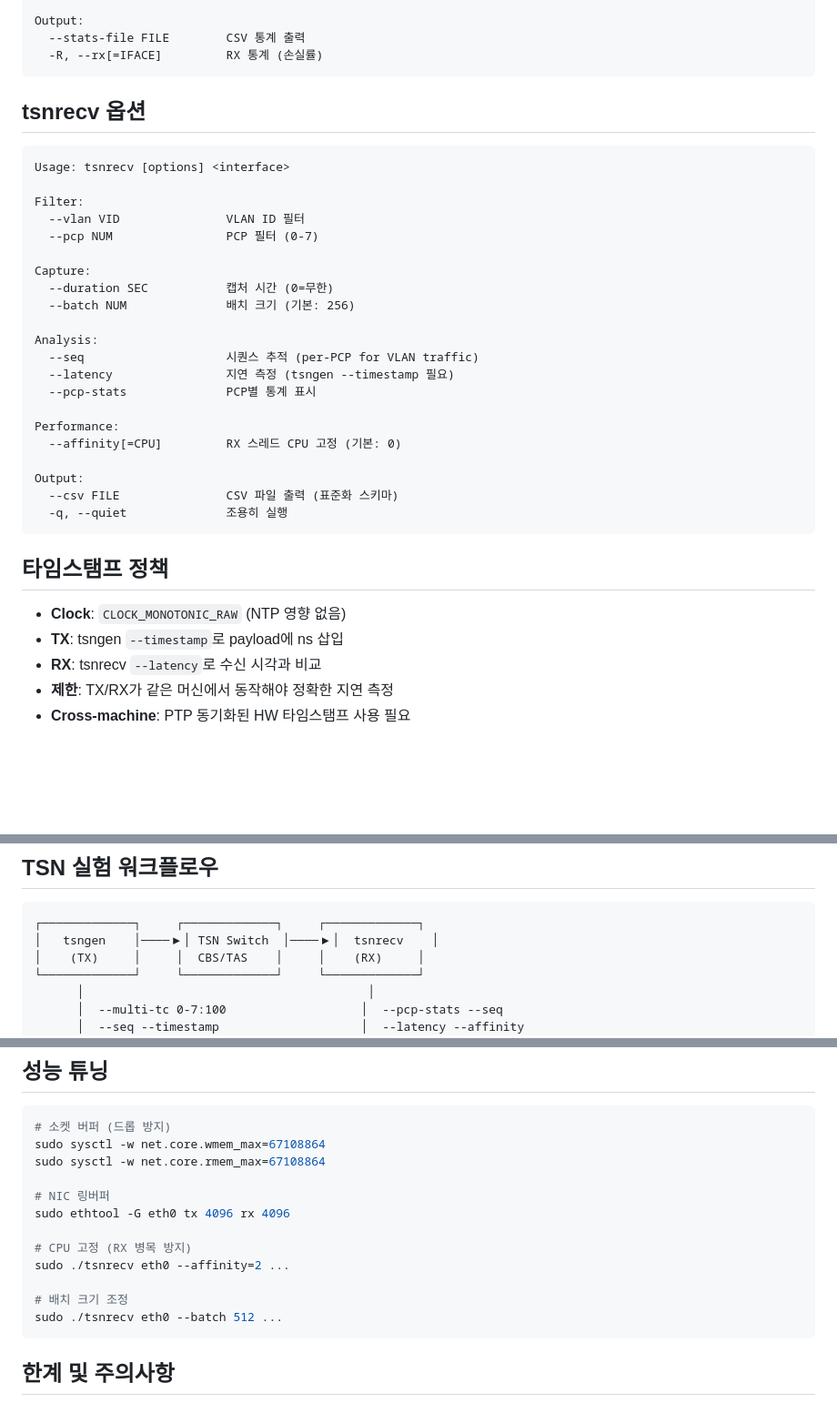
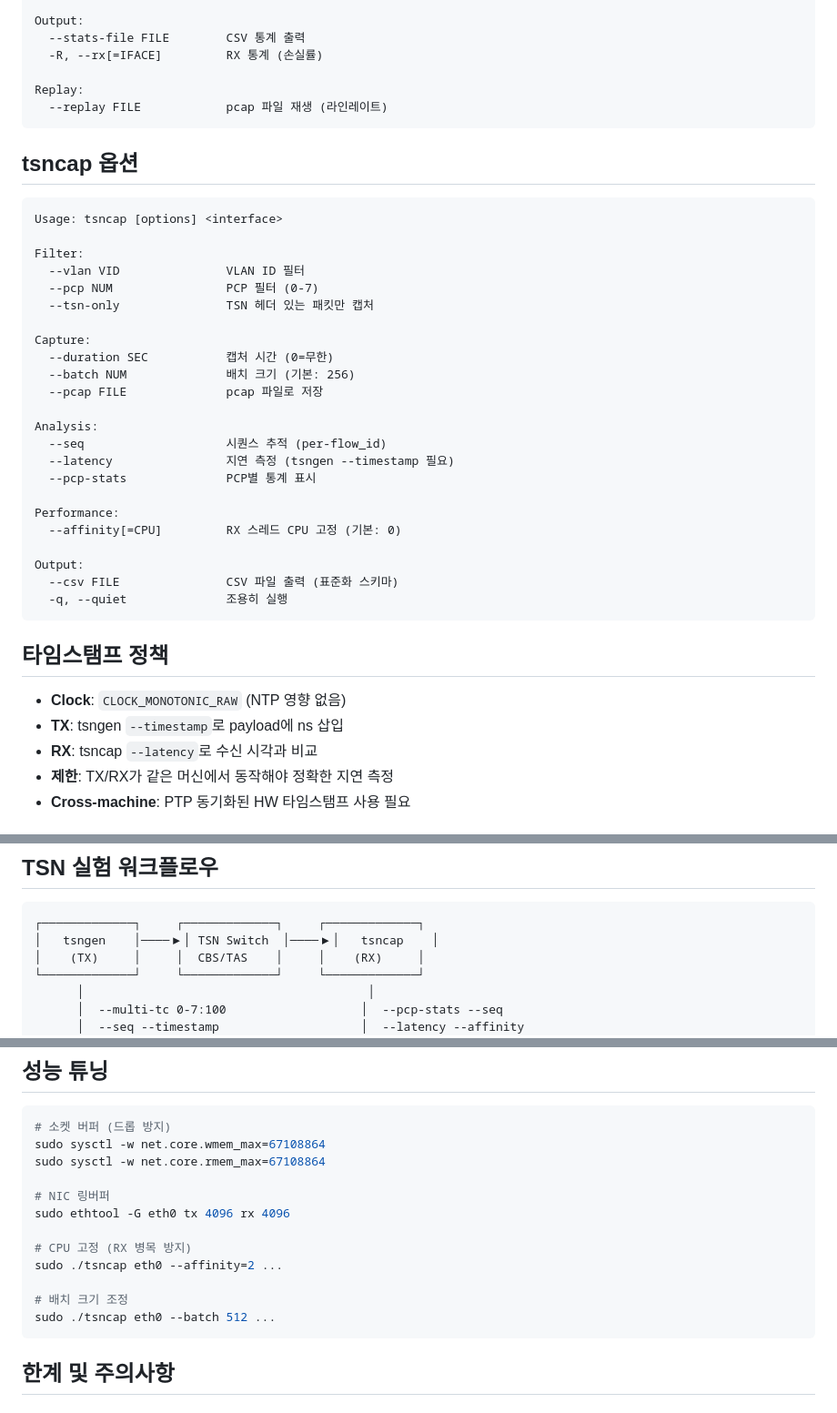
Before and after one commit to hwkim3330/traffic-generator, a Markdown page: README.md, 3 parts joined by grey strips. Shown at 91% size. Rendered like a GitHub page; blank space fills up the shorter version.

````diff
--- a/README.md
+++ b/README.md
@@ -87,23 +89,28 @@ Packet:
 Output:
   --stats-file FILE        CSV 통계 출력
   -R, --rx[=IFACE]         RX 통계 (손실률)
+
+Replay:
+  --replay FILE            pcap 파일 재생 (라인레이트)
 ```
 
-## tsnrecv 옵션
+## tsncap 옵션
 
 ```
-Usage: tsnrecv [options] <interface>
+Usage: tsncap [options] <interface>
 
 Filter:
   --vlan VID               VLAN ID 필터
   --pcp NUM                PCP 필터 (0-7)
+  --tsn-only               TSN 헤더 있는 패킷만 캡처
 
 Capture:
   --duration SEC           캡처 시간 (0=무한)
   --batch NUM              배치 크기 (기본: 256)
+  --pcap FILE              pcap 파일로 저장
 
 Analysis:
-  --seq                    시퀀스 추적 (per-PCP for VLAN traffic)
+  --seq                    시퀀스 추적 (per-flow_id)
   --latency                지연 측정 (tsngen --timestamp 필요)
   --pcp-stats              PCP별 통계 표시
 
@@ -119,7 +126,7 @@ Output:
 
 - **Clock**: `CLOCK_MONOTONIC_RAW` (NTP 영향 없음)
 - **TX**: tsngen `--timestamp`로 payload에 ns 삽입
-- **RX**: tsnrecv `--latency`로 수신 시각과 비교
+- **RX**: tsncap `--latency`로 수신 시각과 비교
 - **제한**: TX/RX가 같은 머신에서 동작해야 정확한 지연 측정
 - **Cross-machine**: PTP 동기화된 HW 타임스탬프 사용 필요
 
@@ -294,7 +317,7 @@ Summary:
 
 ```
 ┌─────────────┐     ┌─────────────┐     ┌─────────────┐
-│   tsngen    │────▶│ TSN Switch  │────▶│  tsnrecv    │
+│   tsngen    │────▶│ TSN Switch  │────▶│   tsncap    │
 │    (TX)     │     │  CBS/TAS    │     │    (RX)     │
 └─────────────┘     └─────────────┘     └─────────────┘
       │                                        │
@@ -317,10 +340,10 @@ sudo sysctl -w net.core.rmem_max=67108864
 sudo ethtool -G eth0 tx 4096 rx 4096
 
 # CPU 고정 (RX 병목 방지)
-sudo ./tsnrecv eth0 --affinity=2 ...
+sudo ./tsncap eth0 --affinity=2 ...
 
 # 배치 크기 조정
-sudo ./tsnrecv eth0 --batch 512 ...
+sudo ./tsncap eth0 --batch 512 ...
 ```
 
 ## 한계 및 주의사항
````
Also changed, not shown: other parts of README.md (+41 -21 lines).
